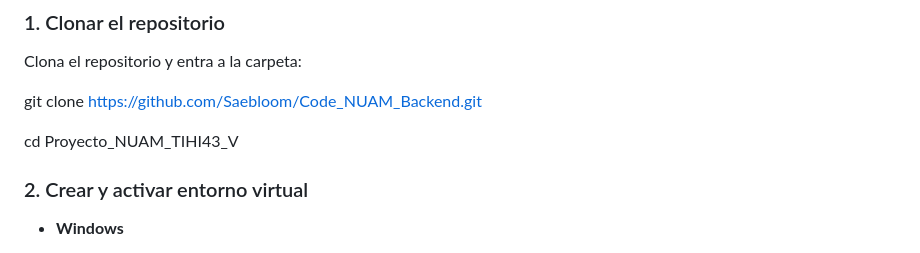
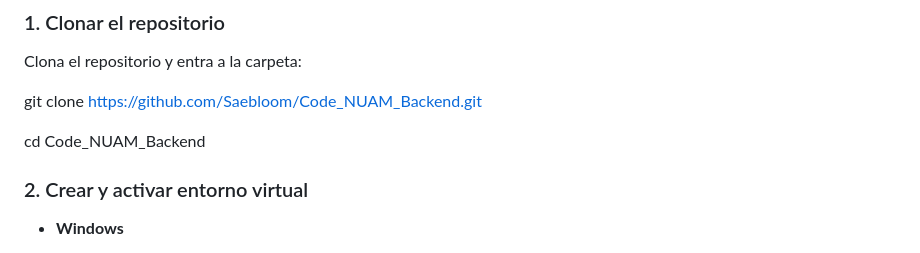
Before and after one commit to Saebloom/Code_NUAM_Backend, a Markdown page: README.md, the part around the change. GitHub-like rendering.

Commit message:
Fix directory name in README instructions

```diff
--- a/README.md
+++ b/README.md
@@ -30,7 +30,7 @@ Clona el repositorio y entra a la carpeta:
 
 git clone https://github.com/Saebloom/Code_NUAM_Backend.git
 
-cd Proyecto_NUAM_TIHI43_V
+cd Code_NUAM_Backend
 
 
 ### 2. Crear y activar entorno virtual
```
